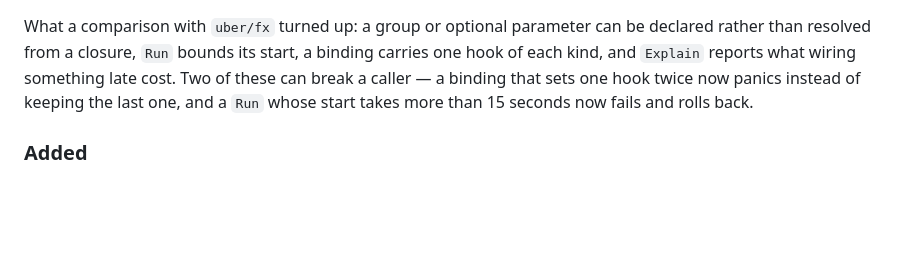
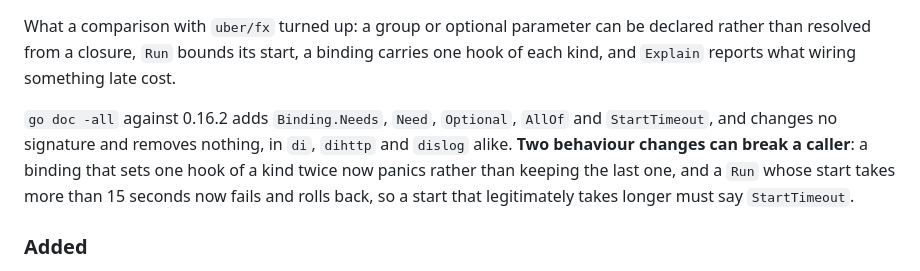
Before and after one commit to floatdrop/di, a Markdown page: CHANGELOG.md, the part around one of its changes. Drawn GitHub-style; blank space fills up the shorter version.

Commit message:
CHANGELOG: cut 0.17.0 (#65)
The Unreleased section becomes 0.17.0, with what go doc -all says about
the upgrade: five additions to di, no signature changed and nothing
removed, in dihttp and dislog too. The two behaviour changes that can
break a caller are named in the header, since that is what the release
notes lead with.

Co-authored-by: Claude Opus 5 (1M context) <noreply@anthropic.com>

```diff
--- a/CHANGELOG.md
+++ b/CHANGELOG.md
@@ -10,9 +12,15 @@ below says plainly whether an upgrade can break a caller.
 What a comparison with `uber/fx` turned up: a group or optional parameter can
 be declared rather than resolved from a closure, `Run` bounds its start, a
 binding carries one hook of each kind, and `Explain` reports what wiring
-something late cost. Two of these can break a caller — a binding that sets one
-hook twice now panics instead of keeping the last one, and a `Run` whose start
-takes more than 15 seconds now fails and rolls back.
+something late cost.
+
+`go doc -all` against 0.16.2 adds `Binding.Needs`, `Need`, `Optional`, `AllOf`
+and `StartTimeout`, and changes no signature and removes nothing, in `di`,
+`dihttp` and `dislog` alike. **Two behaviour changes can break a caller**: a
+binding that sets one hook of a kind twice now panics rather than keeping the
+last one, and a `Run` whose start takes more than 15 seconds now fails and
+rolls back, so a start that legitimately takes longer must say
+`StartTimeout`.
 
 ### Added
 
```
Also changed, not shown: other parts of CHANGELOG.md (+4 -1 lines).
